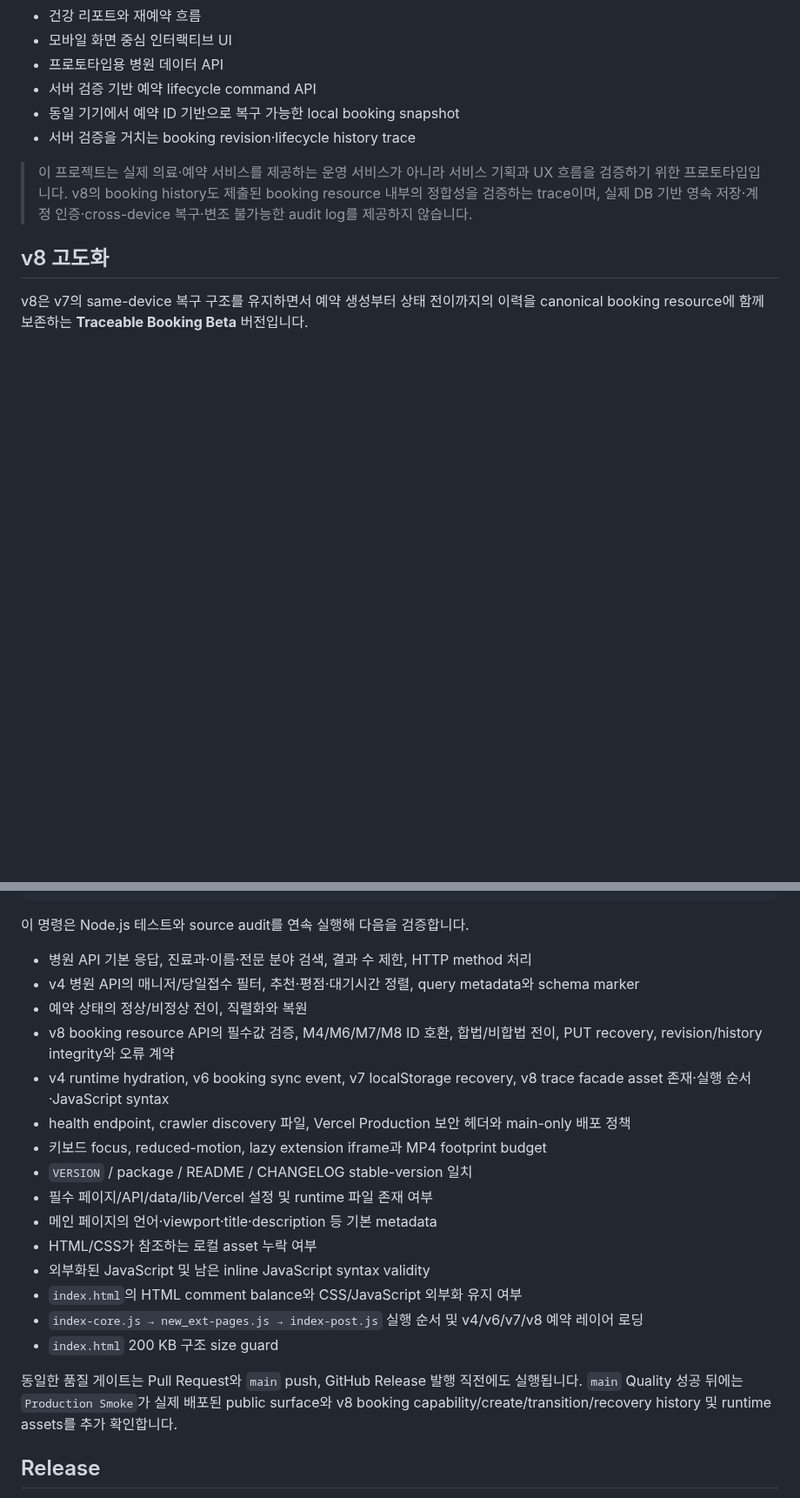
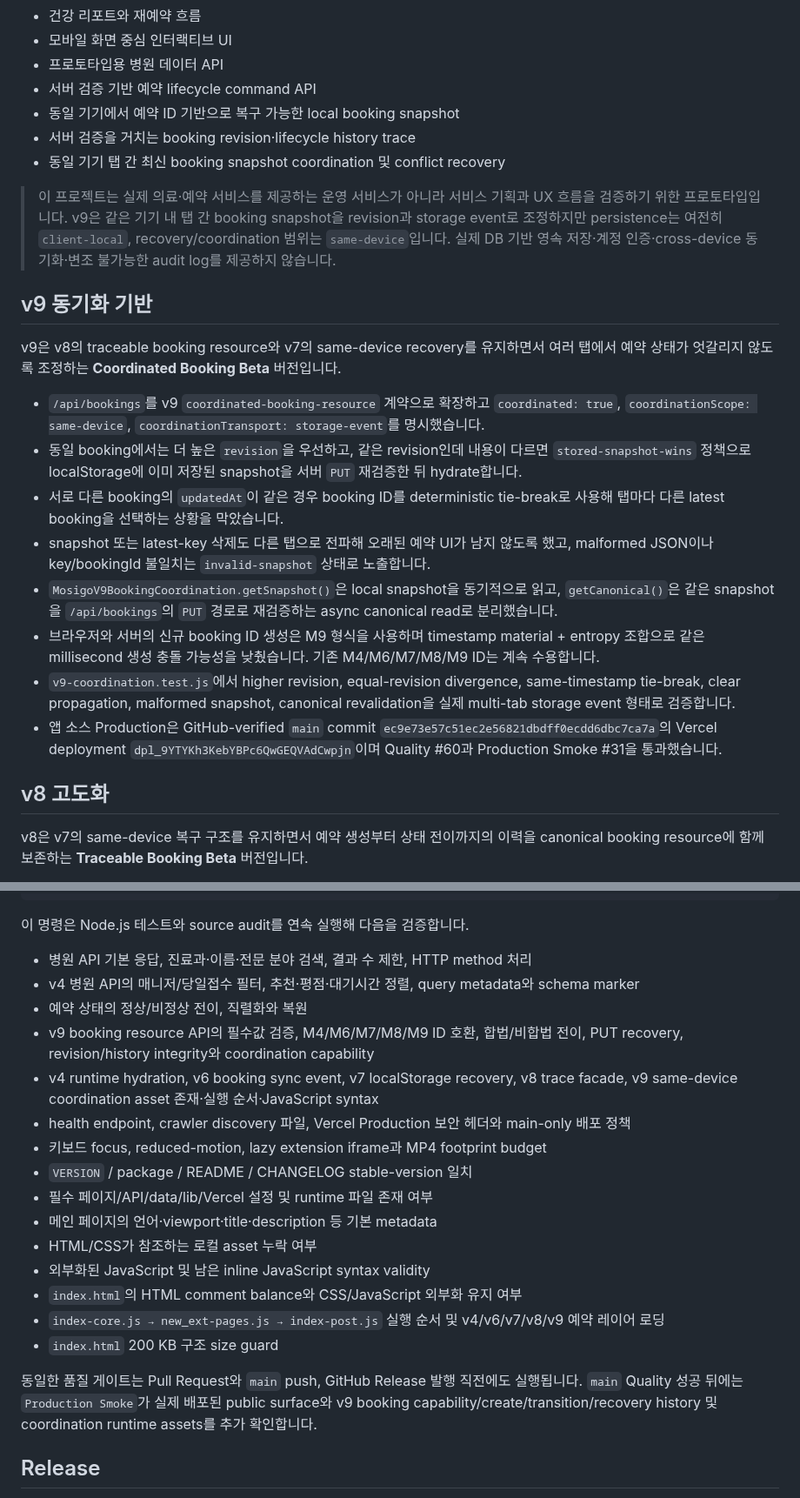
Before and after one commit to dohyunkimmm/mosigo, a Markdown page: README.md, 2 parts joined by grey strips. Shown at 87% size. Rendered like a GitHub page; blank space fills up the shorter version.

Commit message:
release(v9): document Coordinated Booking Beta

```diff
--- a/README.md
+++ b/README.md
@@ -26,8 +26,22 @@
 - 서버 검증 기반 예약 lifecycle command API
 - 동일 기기에서 예약 ID 기반으로 복구 가능한 local booking snapshot
 - 서버 검증을 거치는 booking revision·lifecycle history trace
+- 동일 기기 탭 간 최신 booking snapshot coordination 및 conflict recovery
 
-> 이 프로젝트는 실제 의료·예약 서비스를 제공하는 운영 서비스가 아니라 서비스 기획과 UX 흐름을 검증하기 위한 프로토타입입니다. v8의 booking history도 제출된 booking resource 내부의 정합성을 검증하는 trace이며, 실제 DB 기반 영속 저장·계정 인증·cross-device 복구·변조 불가능한 audit log를 제공하지 않습니다.
+> 이 프로젝트는 실제 의료·예약 서비스를 제공하는 운영 서비스가 아니라 서비스 기획과 UX 흐름을 검증하기 위한 프로토타입입니다. v9은 같은 기기 내 탭 간 booking snapshot을 revision과 storage event로 조정하지만 persistence는 여전히 `client-local`, recovery/coordination 범위는 `same-device`입니다. 실제 DB 기반 영속 저장·계정 인증·cross-device 동기화·변조 불가능한 audit log를 제공하지 않습니다.
+
+## v9 동기화 기반
+
+v9은 v8의 traceable booking resource와 v7의 same-device recovery를 유지하면서 여러 탭에서 예약 상태가 엇갈리지 않도록 조정하는 **Coordinated Booking Beta** 버전입니다.
+
+- `/api/bookings`를 v9 `coordinated-booking-resource` 계약으로 확장하고 `coordinated: true`, `coordinationScope: same-device`, `coordinationTransport: storage-event`를 명시했습니다.
+- 동일 booking에서는 더 높은 `revision`을 우선하고, 같은 revision인데 내용이 다르면 `stored-snapshot-wins` 정책으로 localStorage에 이미 저장된 snapshot을 서버 `PUT` 재검증한 뒤 hydrate합니다.
+- 서로 다른 booking의 `updatedAt`이 같은 경우 booking ID를 deterministic tie-break로 사용해 탭마다 다른 latest booking을 선택하는 상황을 막았습니다.
+- snapshot 또는 latest-key 삭제도 다른 탭으로 전파해 오래된 예약 UI가 남지 않도록 했고, malformed JSON이나 key/bookingId 불일치는 `invalid-snapshot` 상태로 노출합니다.
+- `MosigoV9BookingCoordination.getSnapshot()`은 local snapshot을 동기적으로 읽고, `getCanonical()`은 같은 snapshot을 `/api/bookings`의 `PUT` 경로로 재검증하는 async canonical read로 분리했습니다.
+- 브라우저와 서버의 신규 booking ID 생성은 M9 형식을 사용하며 timestamp material + entropy 조합으로 같은 millisecond 생성 충돌 가능성을 낮췄습니다. 기존 M4/M6/M7/M8/M9 ID는 계속 수용합니다.
+- `v9-coordination.test.js`에서 higher revision, equal-revision divergence, same-timestamp tie-break, clear propagation, malformed snapshot, canonical revalidation을 실제 multi-tab storage event 형태로 검증합니다.
+- 앱 소스 Production은 GitHub-verified `main` commit `ec9e73e57c51ec2e56821dbdff0ecdd6dbc7ca7a`의 Vercel deployment `dpl_9YTYKh3KebYBPc6QwGEQVAdCwpjn`이며 Quality #60과 Production Smoke #31을 통과했습니다.
 
 ## v8 고도화
 
@@ -175,8 +192,8 @@ npm run quality
 - 병원 API 기본 응답, 진료과·이름·전문 분야 검색, 결과 수 제한, HTTP method 처리
 - v4 병원 API의 매니저/당일접수 필터, 추천·평점·대기시간 정렬, query metadata와 schema marker
 - 예약 상태의 정상/비정상 전이, 직렬화와 복원
-- v8 booking resource API의 필수값 검증, M4/M6/M7/M8 ID 호환, 합법/비합법 전이, PUT recovery, revision/history integrity와 오류 계약
-- v4 runtime hydration, v6 booking sync event, v7 localStorage recovery, v8 trace facade asset 존재·실행 순서·JavaScript syntax
+- v9 booking resource API의 필수값 검증, M4/M6/M7/M8/M9 ID 호환, 합법/비합법 전이, PUT recovery, revision/history integrity와 coordination capability
+- v4 runtime hydration, v6 booking sync event, v7 localStorage recovery, v8 trace facade, v9 same-device coordination asset 존재·실행 순서·JavaScript syntax
 - health endpoint, crawler discovery 파일, Vercel Production 보안 헤더와 main-only 배포 정책
 - 키보드 focus, reduced-motion, lazy extension iframe과 MP4 footprint budget
 - `VERSION` / package / README / CHANGELOG stable-version 일치
@@ -185,10 +202,10 @@ npm run quality
 - HTML/CSS가 참조하는 로컬 asset 누락 여부
 - 외부화된 JavaScript 및 남은 inline JavaScript syntax validity
 - `index.html`의 HTML comment balance와 CSS/JavaScript 외부화 유지 여부
-- `index-core.js → new_ext-pages.js → index-post.js` 실행 순서 및 v4/v6/v7/v8 예약 레이어 로딩
+- `index-core.js → new_ext-pages.js → index-post.js` 실행 순서 및 v4/v6/v7/v8/v9 예약 레이어 로딩
 - `index.html` 200 KB 구조 size guard
 
-동일한 품질 게이트는 Pull Request와 `main` push, GitHub Release 발행 직전에도 실행됩니다. `main` Quality 성공 뒤에는 `Production Smoke`가 실제 배포된 public surface와 v8 booking capability/create/transition/recovery history 및 runtime assets를 추가 확인합니다.
+동일한 품질 게이트는 Pull Request와 `main` push, GitHub Release 발행 직전에도 실행됩니다. `main` Quality 성공 뒤에는 `Production Smoke`가 실제 배포된 public surface와 v9 booking capability/create/transition/recovery history 및 coordination runtime assets를 추가 확인합니다.
 
 ## Release
 
```
Also changed, not shown: other parts of README.md (+9 -5 lines).
